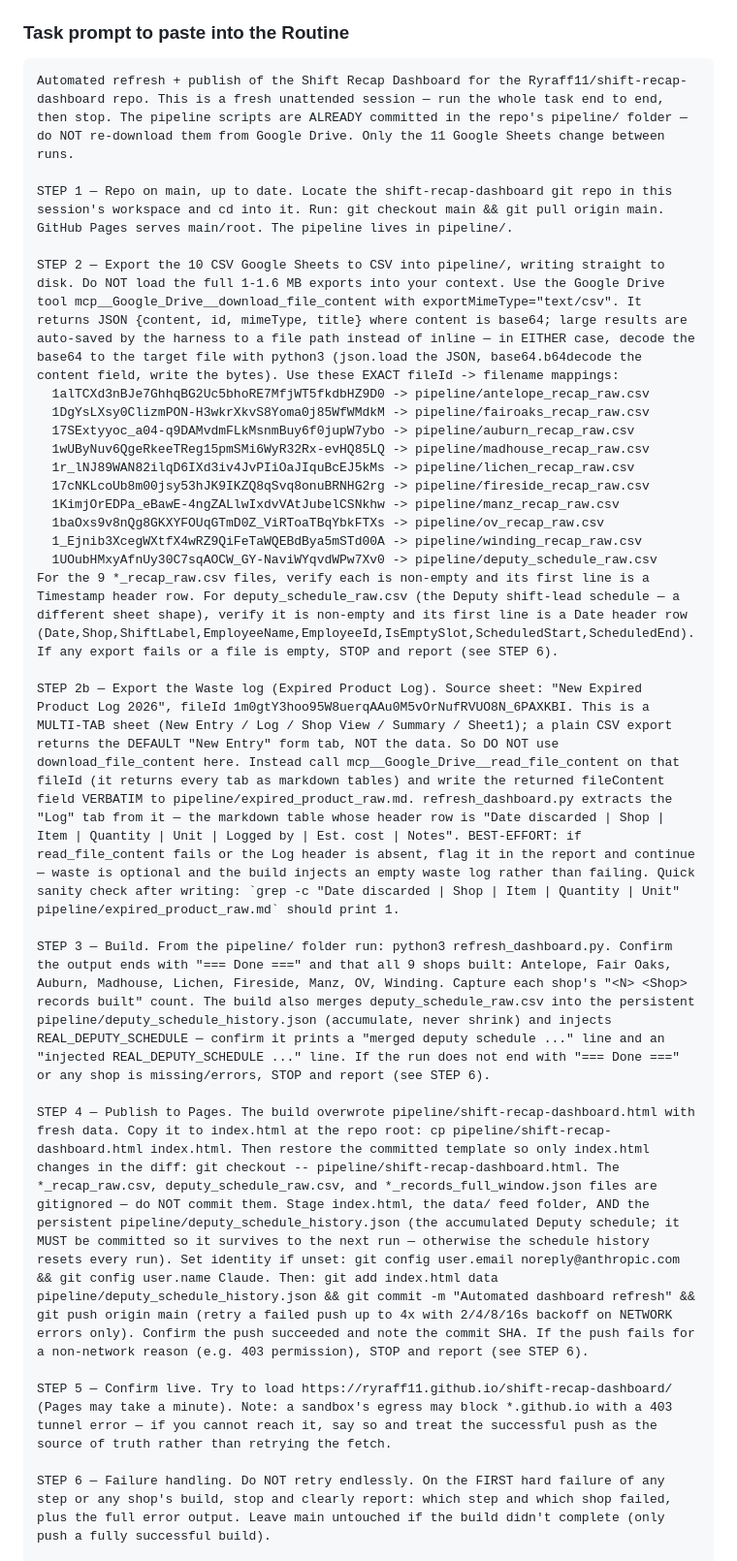
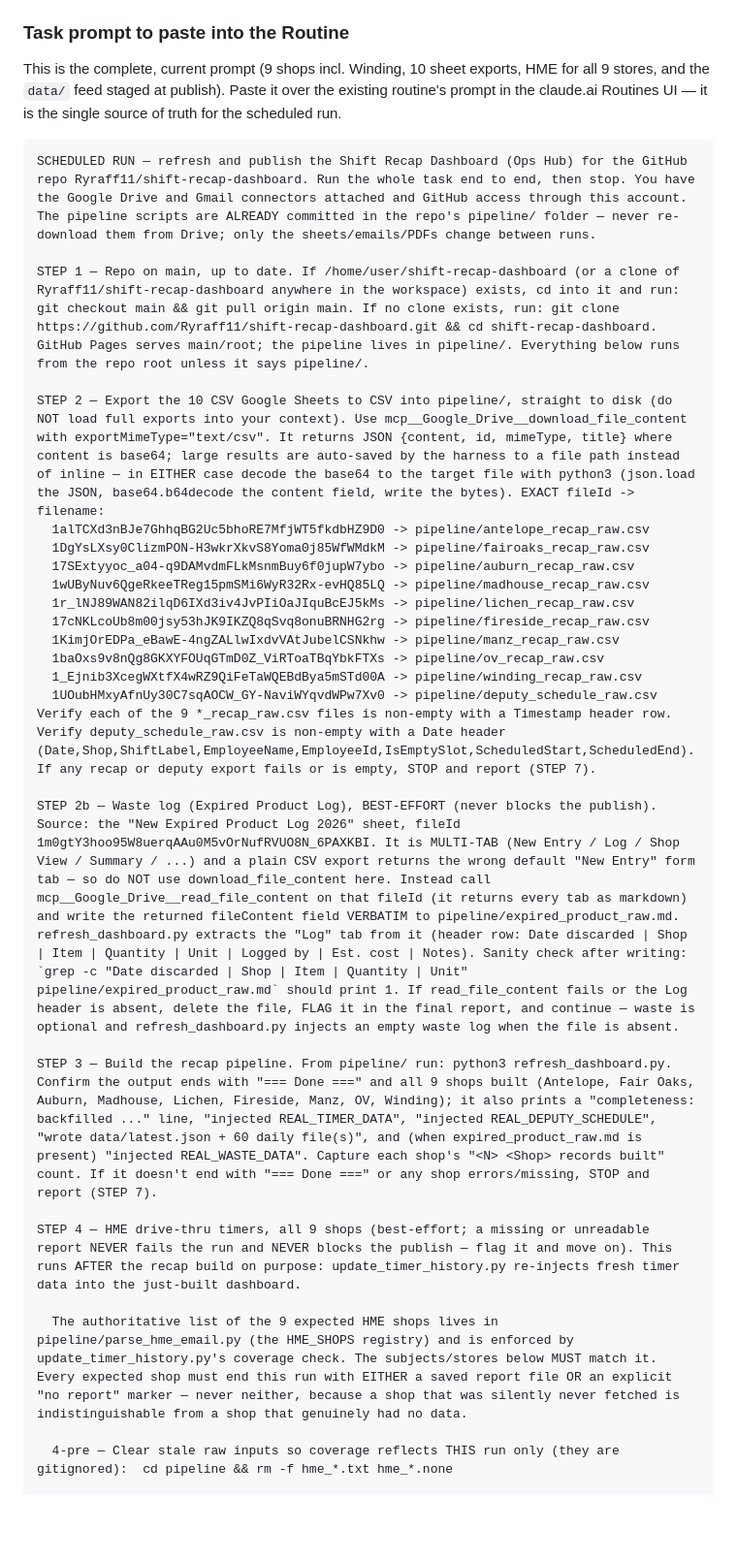
Before and after one commit to Ryraff11/shift-recap-dashboard, a Markdown page: AUTOMATION.md, the part around one of its changes. Shown at 97% size. Rendered like a GitHub page; blank space fills up the shorter version.

````diff
--- a/AUTOMATION.md
+++ b/AUTOMATION.md
@@ -42,12 +42,16 @@ interim one, it spawns a **fresh session each run** and is independent of any ch
 
 ### Task prompt to paste into the Routine
 
+This is the complete, current prompt (9 shops incl. Winding, 10 sheet exports, HME for all 9
+stores, and the `data/` feed staged at publish). Paste it over the existing routine's prompt
+in the claude.ai Routines UI — it is the single source of truth for the scheduled run.
+
 ```
-Automated refresh + publish of the Shift Recap Dashboard for the Ryraff11/shift-recap-dashboard repo. This is a fresh unattended session — run the whole task end to end, then stop. The pipeline scripts are ALREADY committed in the repo's pipeline/ folder — do NOT re-download them from Google Drive. Only the 11 Google Sheets change between runs.
+SCHEDULED RUN — refresh and publish the Shift Recap Dashboard (Ops Hub) for the GitHub repo Ryraff11/shift-recap-dashboard. Run the whole task end to end, then stop. You have the Google Drive and Gmail connectors attached and GitHub access through this account. The pipeline scripts are ALREADY committed in the repo's pipeline/ folder — never re-download them from Drive; only the sheets/emails/PDFs change between runs.
 
-STEP 1 — Repo on main, up to date. Locate the shift-recap-dashboard git repo in this session's workspace and cd into it. Run: git checkout main && git pull origin main. GitHub Pages serves main/root. The pipeline lives in pipeline/.
+STEP 1 — Repo on main, up to date. If /home/user/shift-recap-dashboard (or a clone of Ryraff11/shift-recap-dashboard anywhere in the workspace) exists, cd into it and run: git checkout main && git pull origin main. If no clone exists, run: git clone https://github.com/Ryraff11/shift-recap-dashboard.git && cd shift-recap-dashboard. GitHub Pages serves main/root; the pipeline lives in pipeline/. Everything below runs from the repo root unless it says pipeline/.
 
-STEP 2 — Export the 10 CSV Google Sheets to CSV into pipeline/, writing straight to disk. Do NOT load the full 1-1.6 MB exports into your context. Use the Google Drive tool mcp__Google_Drive__download_file_content with exportMimeType="text/csv". It returns JSON {content, id, mimeType, title} where content is base64; large results are auto-saved by the harness to a file path instead of inline — in EITHER case, decode the base64 to the target file with python3 (json.load the JSON, base64.b64decode the content field, write the bytes). Use these EXACT fileId -> filename mappings:
+STEP 2 — Export the 10 CSV Google Sheets to CSV into pipeline/, straight to disk (do NOT load full exports into your context). Use mcp__Google_Drive__download_file_content with exportMimeType="text/csv". It returns JSON {content, id, mimeType, title} where content is base64; large results are auto-saved by the harness to a file path instead of inline — in EITHER case decode the base64 to the target file with python3 (json.load the JSON, base64.b64decode the content field, write the bytes). EXACT fileId -> filename:
   1alTCXd3nBJe7GhhqBG2Uc5bhoRE7MfjWT5fkdbHZ9D0 -> pipeline/antelope_recap_raw.csv
   1DgYsLXsy0ClizmPON-H3wkrXkvS8Yoma0j85WfWMdkM -> pipeline/fairoaks_recap_raw.csv
   17SExtyyoc_a04-q9DAMvdmFLkMsnmBuy6f0jupW7ybo -> pipeline/auburn_recap_raw.csv
@@ -58,15 +62,15 @@ STEP 2 — Export the 10 CSV Google Sheets to CSV into pipeline/, writing straig
   1baOxs9v8nQg8GKXYFOUqGTmD0Z_ViRToaTBqYbkFTXs -> pipeline/ov_recap_raw.csv
   1_Ejnib3XcegWXtfX4wRZ9QiFeTaWQEBdBya5mSTd00A -> pipeline/winding_recap_raw.csv
   1UOubHMxyAfnUy30C7sqAOCW_GY-NaviWYqvdWPw7Xv0 -> pipeline/deputy_schedule_raw.csv
-For the 9 *_recap_raw.csv files, verify each is non-empty and its first line is a Timestamp header row. For deputy_schedule_raw.csv (the Deputy shift-lead schedule — a different sheet shape), verify it is non-empty and its first line is a Date header row (Date,Shop,ShiftLabel,EmployeeName,EmployeeId,IsEmptySlot,ScheduledStart,ScheduledEnd). If any export fails or a file is empty, STOP and report (see STEP 6).
+Verify each of the 9 *_recap_raw.csv files is non-empty with a Timestamp header row. Verify deputy_schedule_raw.csv is non-empty with a Date header (Date,Shop,ShiftLabel,EmployeeName,EmployeeId,IsEmptySlot,ScheduledStart,ScheduledEnd). If any recap or deputy export fails or is empty, STOP and report (STEP 7).
 
-STEP 2b — Export the Waste log (Expired Product Log). Source sheet: "New Expired Product Log 2026", fileId 1m0gtY3hoo95W8uerqAAu0M5vOrNufRVUO8N_6PAXKBI. This is a MULTI-TAB sheet (New Entry / Log / Shop View / Summary / Sheet1); a plain CSV export returns the DEFAULT "New Entry" form tab, NOT the data. So DO NOT use download_file_content here. Instead call mcp__Google_Drive__read_file_content on that fileId (it returns every tab as markdown tables) and write the returned fileContent field VERBATIM to pipeline/expired_product_raw.md. refresh_dashboard.py extracts the "Log" tab from it — the markdown table whose header row is "Date discarded | Shop | Item | Quantity | Unit | Logged by | Est. cost | Notes". BEST-EFFORT: if read_file_content fails or the Log header is absent, flag it in the report and continue — waste is optional and the build injects an empty waste log rather than failing. Quick sanity check after writing: `grep -c "Date discarded | Shop | Item | Quantity | Unit" pipeline/expired_product_raw.md` should print 1.
+STEP 2b — Waste log (Expired Product Log), BEST-EFFORT (never blocks the publish). Source: the "New Expired Product Log 2026" sheet, fileId 1m0gtY3hoo95W8uerqAAu0M5vOrNufRVUO8N_6PAXKBI. It is MULTI-TAB (New Entry / Log / Shop View / Summary / ...) and a plain CSV export returns the wrong default "New Entry" form tab — so do NOT use download_file_content here. Instead call mcp__Google_Drive__read_file_content on that fileId (it returns every tab as markdown) and write the returned fileContent field VERBATIM to pipeline/expired_product_raw.md. refresh_dashboard.py extracts the "Log" tab from it (header row: Date discarded | Shop | Item | Quantity | Unit | Logged by | Est. cost | Notes). Sanity check after writing: `grep -c "Date discarded | Shop | Item | Quantity | Unit" pipeline/expired_product_raw.md` should print 1. If read_file_content fails or the Log header is absent, delete the file, FLAG it in the final report, and continue — waste is optional and refresh_dashboard.py injects an empty waste log when the file is absent.
 
-STEP 3 — Build. From the pipeline/ folder run: python3 refresh_dashboard.py. Confirm the output ends with "=== Done ===" and that all 9 shops built: Antelope, Fair Oaks, Auburn, Madhouse, Lichen, Fireside, Manz, OV, Winding. Capture each shop's "<N> <Shop> records built" count. The build also merges deputy_schedule_raw.csv into the persistent pipeline/deputy_schedule_history.json (accumulate, never shrink) and injects REAL_DEPUTY_SCHEDULE — confirm it prints a "merged deputy schedule ..." line and an "injected REAL_DEPUTY_SCHEDULE ..." line. If the run does not end with "=== Done ===" or any shop is missing/errors, STOP and report (see STEP 6).
+STEP 3 — Build the recap pipeline. From pipeline/ run: python3 refresh_dashboard.py. Confirm the output ends with "=== Done ===" and all 9 shops built (Antelope, Fair Oaks, Auburn, Madhouse, Lichen, Fireside, Manz, OV, Winding); it also prints a "completeness: backfilled ..." line, "injected REAL_TIMER_DATA", "injected REAL_DEPUTY_SCHEDULE", "wrote data/latest.json + 60 daily file(s)", and (when expired_product_raw.md is present) "injected REAL_WASTE_DATA". Capture each shop's "<N> <Shop> records built" count. If it doesn't end with "=== Done ===" or any shop errors/missing, STOP and report (STEP 7).
 
-STEP 4 — Publish to Pages. The build overwrote pipeline/shift-recap-dashboard.html with fresh data. Copy it to index.html at the repo root: cp pipeline/shift-recap-dashboard.html index.html. Then restore the committed template so only index.html changes in the diff: git checkout -- pipeline/shift-recap-dashboard.html. The *_recap_raw.csv, deputy_schedule_raw.csv, and *_records_full_window.json files are gitignored — do NOT commit them. Stage index.html, the data/ feed folder, AND the persistent pipeline/deputy_schedule_history.json (the accumulated Deputy schedule; it MUST be committed so it survives to the next run — otherwise the schedule history resets every run). Set identity if unset: git config user.email noreply@anthropic.com && git config user.name Claude. Then: git add index.html data pipeline/deputy_schedule_history.json && git commit -m "Automated dashboard refresh" && git push origin main (retry a failed push up to 4x with 2/4/8/16s backoff on NETWORK errors only). Confirm the push succeeded and note the commit SHA. If the push fails for a non-network reason (e.g. 403 permission), STOP and report (see STEP 6).
+STEP 4 — HME drive-thru timers, all 9 shops (best-effort; a missing or unreadable report NEVER fails the run and NEVER blocks the publish — flag it and move on). This runs AFTER the recap build on purpose: update_timer_history.py re-injects fresh timer data into the just-built dashboard.
 
-STEP 5 — Confirm live. Try to load https://ryraff11.github.io/shift-recap-dashboard/ (Pages may take a minute). Note: a sandbox's egress may block *.github.io with a 403 tunnel error — if you cannot reach it, say so and treat the successful push as the source of truth rather than retrying the fetch.
+  The authoritative list of the 9 expected HME shops lives in pipeline/parse_hme_email.py (the HME_SHOPS registry) and is enforced by update_timer_history.py's coverage check. The subjects/stores below MUST match it. Every expected shop must end this run with EITHER a saved report file OR an explicit "no report" marker — never neither, because a shop that was silently never fetched is indistinguishable from a shop that genuinely had no data.
 
-STEP 6 — Failure handling. Do NOT retry endlessly. On the FIRST hard failure of any step or any shop's build, stop and clearly report: which step and which shop failed, plus the full error output. Leave main untouched if the build didn't complete (only push a fully successful build).
+  4-pre — Clear stale raw inputs so coverage reflects THIS run only (they are gitignored):  cd pipeline && rm -f hme_*.txt hme_*.none
 
````
Also changed, not shown: other parts of AUTOMATION.md (+30 -1 lines).
